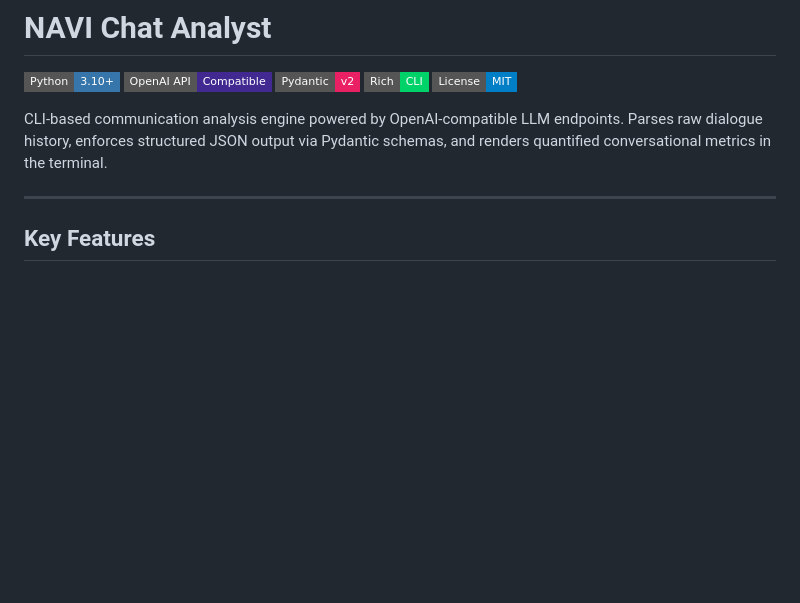
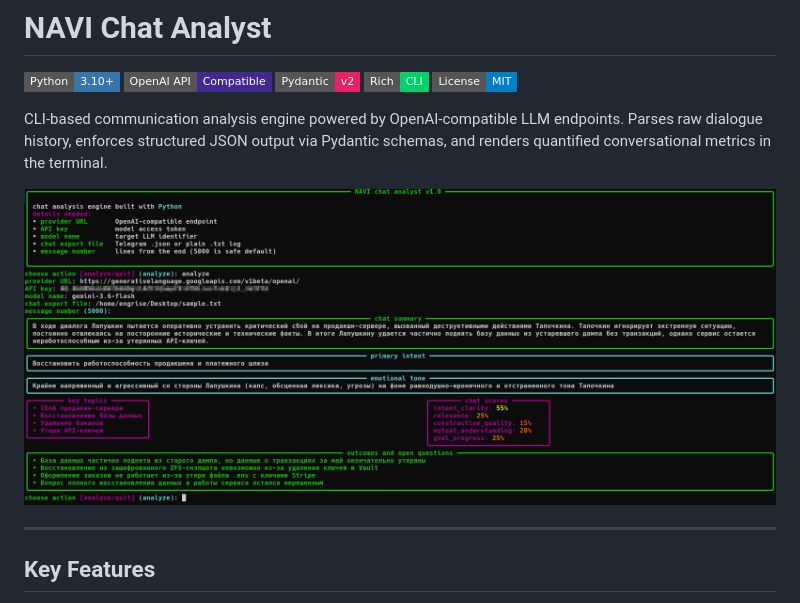
Before and after one commit to Engrise13/NAVI-Chat-Analyst, a Markdown page: README.md, the part around the change. GitHub-like rendering; pictures changed too: showcase.png (added); badges without logos; blank space fills up the shorter version.

Commit message:
add showcase

```diff
--- a/README.md
+++ b/README.md
@@ -9,6 +9,8 @@
 </p>
 
 CLI-based communication analysis engine powered by OpenAI-compatible LLM endpoints. Parses raw dialogue history, enforces structured JSON output via Pydantic schemas, and renders quantified conversational metrics in the terminal.
+
+![NAVI Chat Analyst Showcase](showcase.png)
 
 ---
 
```
